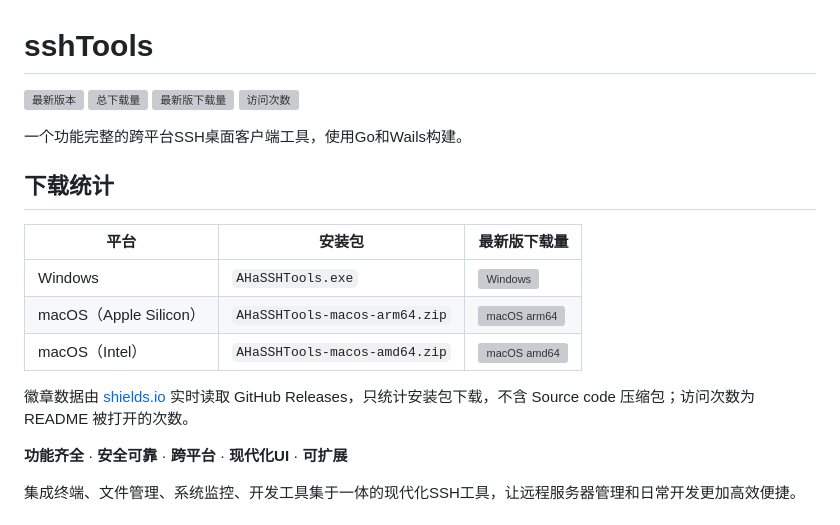
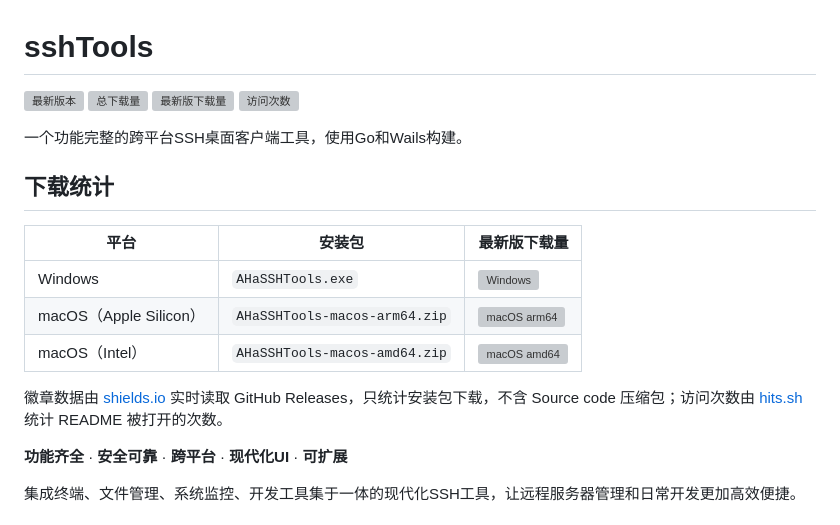
Before and after one commit to a602017206/sshTools, a Markdown page: README.md, the part around one of its changes. Rendered like a GitHub page; grey boxes are pictures that could not be loaded.

Commit message:
fix: README 访问次数徽章中文文字重叠
改用 hits.sh，避免 visitor-badge 对中文标签宽度计算错误。

Co-authored-by: Cursor <cursoragent@cursor.com>

```diff
--- a/README.md
+++ b/README.md
@@ -15,7 +15,7 @@
 | macOS（Apple Silicon） | `AHaSSHTools-macos-arm64.zip` | ![macOS arm64](https://img.shields.io/github/downloads/a602017206/sshTools/latest/AHaSSHTools-macos-arm64.zip?label=下载) |
 | macOS（Intel） | `AHaSSHTools-macos-amd64.zip` | ![macOS amd64](https://img.shields.io/github/downloads/a602017206/sshTools/latest/AHaSSHTools-macos-amd64.zip?label=下载) |
 
-徽章数据由 [shields.io](https://shields.io) 实时读取 GitHub Releases，只统计安装包下载，不含 Source code 压缩包；访问次数为 README 被打开的次数。
+徽章数据由 [shields.io](https://shields.io) 实时读取 GitHub Releases，只统计安装包下载，不含 Source code 压缩包；访问次数由 [hits.sh](https://hits.sh) 统计 README 被打开的次数。
 
 **功能齐全** · **安全可靠** · **跨平台** · **现代化UI** · **可扩展**
 
```
Also changed, not shown: other parts of README.md (+1 -1 lines), 1 other file.
